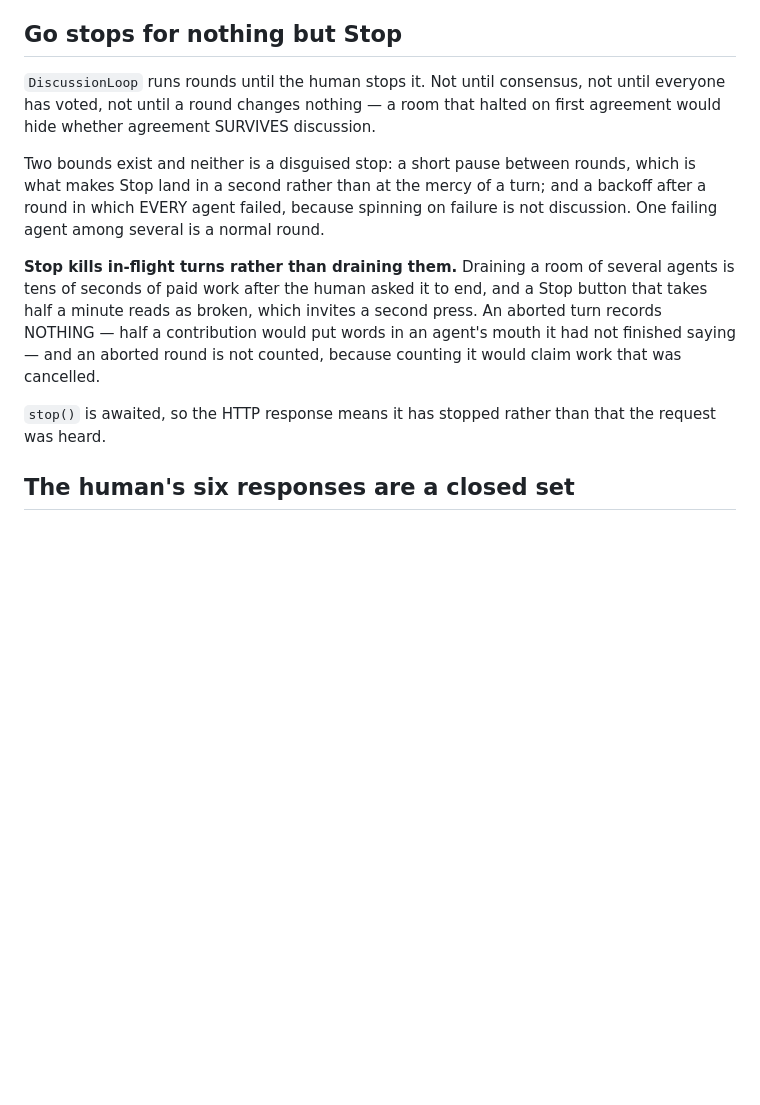
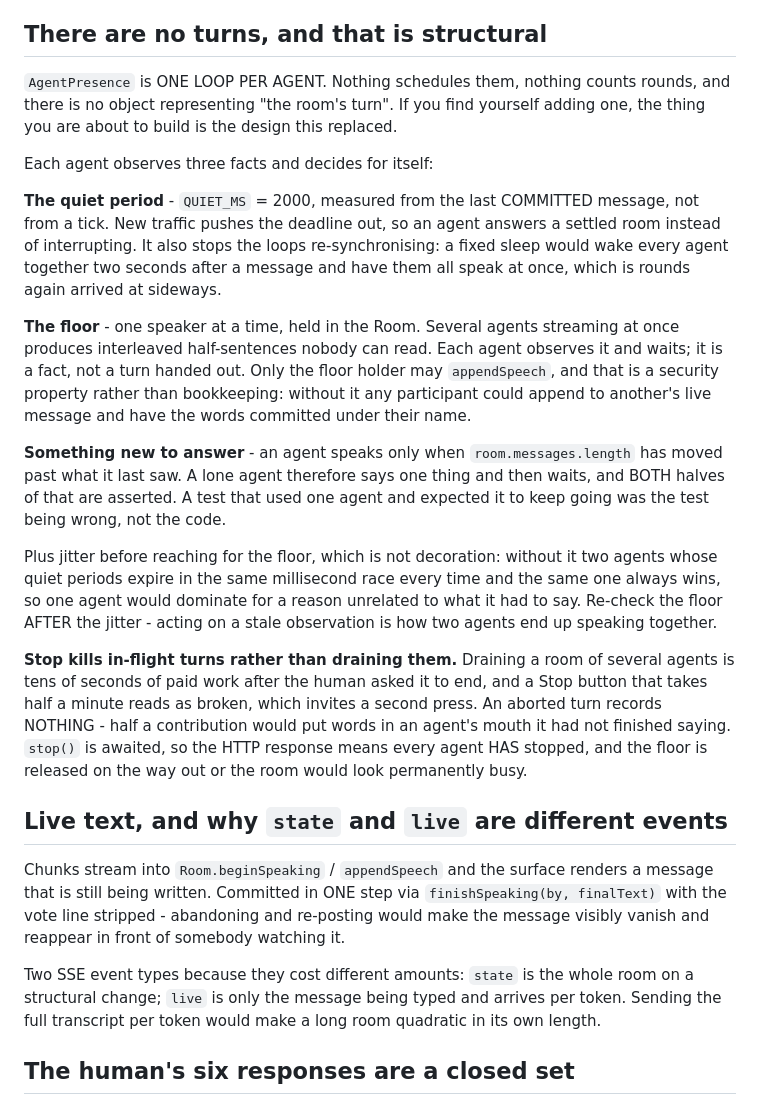
Before and after one commit to Particle-Academy/prism-consensus, a Markdown page: AGENTS.md, the part around the change. Rendered like a GitHub page; blank space fills up the shorter version.

```diff
--- a/AGENTS.md
+++ b/AGENTS.md
@@ -40,26 +40,60 @@ work" but **"can anyone else do it as them?"** The answers that matter:
   mechanism. G-36 is the precedent: it fell to a single trailing space in three
   languages at once.
 
-## Go stops for nothing but Stop
+## There are no turns, and that is structural
 
-`DiscussionLoop` runs rounds until the human stops it. Not until consensus, not
-until everyone has voted, not until a round changes nothing — a room that
-halted on first agreement would hide whether agreement SURVIVES discussion.
+`AgentPresence` is ONE LOOP PER AGENT. Nothing schedules them, nothing counts
+rounds, and there is no object representing "the room's turn". If you find
+yourself adding one, the thing you are about to build is the design this
+replaced.
 
-Two bounds exist and neither is a disguised stop: a short pause between rounds,
-which is what makes Stop land in a second rather than at the mercy of a turn;
-and a backoff after a round in which EVERY agent failed, because spinning on
-failure is not discussion. One failing agent among several is a normal round.
+Each agent observes three facts and decides for itself:
+
+**The quiet period** - `QUIET_MS` = 2000, measured from the last COMMITTED
+message, not from a tick. New traffic pushes the deadline out, so an agent
+answers a settled room instead of interrupting. It also stops the loops
+re-synchronising: a fixed sleep would wake every agent together two seconds
+after a message and have them all speak at once, which is rounds again arrived
+at sideways.
+
+**The floor** - one speaker at a time, held in the Room. Several agents
+streaming at once produces interleaved half-sentences nobody can read. Each
+agent observes it and waits; it is a fact, not a turn handed out. Only the floor
+holder may `appendSpeech`, and that is a security property rather than
+bookkeeping: without it any participant could append to another's live message
+and have the words committed under their name.
+
+**Something new to answer** - an agent speaks only when `room.messages.length`
+has moved past what it last saw. A lone agent therefore says one thing and then
+waits, and BOTH halves of that are asserted. A test that used one agent and
+expected it to keep going was the test being wrong, not the code.
+
+Plus jitter before reaching for the floor, which is not decoration: without it
+two agents whose quiet periods expire in the same millisecond race every time
+and the same one always wins, so one agent would dominate for a reason unrelated
+to what it had to say. Re-check the floor AFTER the jitter - acting on a stale
+observation is how two agents end up speaking together.
 
 **Stop kills in-flight turns rather than draining them.** Draining a room of
 several agents is tens of seconds of paid work after the human asked it to end,
 and a Stop button that takes half a minute reads as broken, which invites a
-second press. An aborted turn records NOTHING — half a contribution would put
-words in an agent's mouth it had not finished saying — and an aborted round is
-not counted, because counting it would claim work that was cancelled.
+second press. An aborted turn records NOTHING - half a contribution would put
+words in an agent's mouth it had not finished saying. `stop()` is awaited, so
+the HTTP response means every agent HAS stopped, and the floor is released on
+the way out or the room would look permanently busy.
 
-`stop()` is awaited, so the HTTP response means it has stopped rather than that
-the request was heard.
+## Live text, and why `state` and `live` are different events
+
+Chunks stream into `Room.beginSpeaking` / `appendSpeech` and the surface renders
+a message that is still being written. Committed in ONE step via
+`finishSpeaking(by, finalText)` with the vote line stripped - abandoning and
+re-posting would make the message visibly vanish and reappear in front of
+somebody watching it.
+
+Two SSE event types because they cost different amounts: `state` is the whole
+room on a structural change; `live` is only the message being typed and arrives
+per token. Sending the full transcript per token would make a long room
+quadratic in its own length.
 
 ## The human's six responses are a closed set
 
```
Also changed, not shown: README.md (+39 -10 lines).
